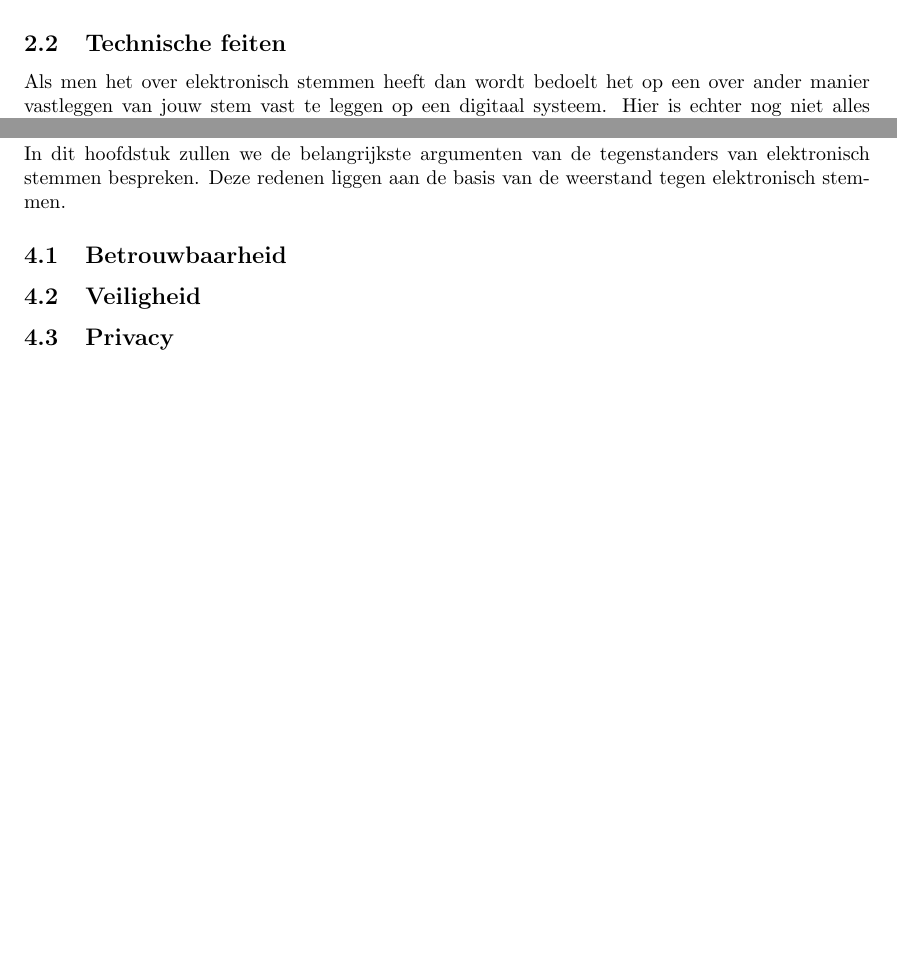
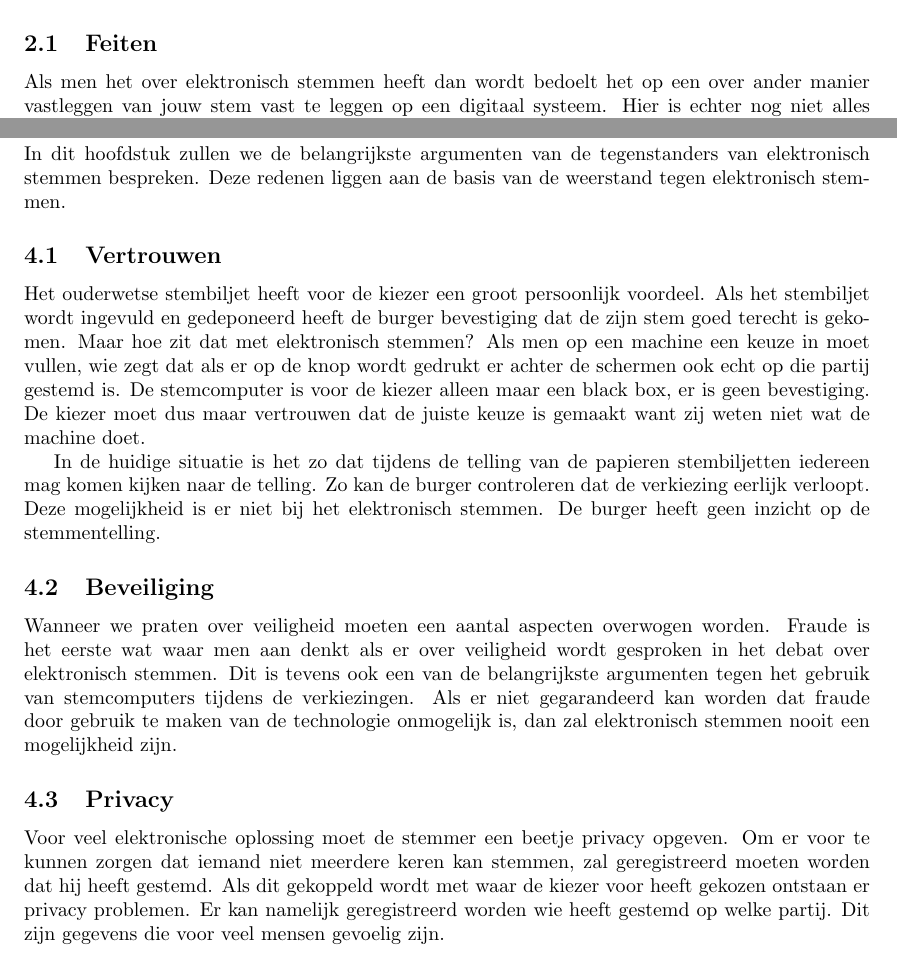
Before and after one commit to deazurain/ethiek, a LaTeX document (rapport.tex): two parts of pages 5 and 9 of 10 before the commit and two parts of pages 4 and 9 of 10 after it, joined at a grey line, cut at the place of the change, the shorter picture padded with empty space. Compiled offline with pdfLaTeX.

Commit message:
argumenten tegen

```diff
--- a/rapport.tex
+++ b/rapport.tex
@@ -87,3 +87,7 @@ Daarna worden een aantal technische feiten beschreven zodat het duidelijk is waa
 Tevens zullen de verschillende morele aspecten omringd het elektronisch stemmen worden beschreven.
 Ten slotte zullen de juridische aspecten die bij het elektronische stemmen komen kijken worden besproken.
 
+\subsection{Feiten}
+
+Als men het over elektronisch stemmen heeft dan wordt bedoelt het op een over ander manier vastleggen van jouw stem vast te leggen op een digitaal systeem.
+Hier is echter nog niet alles mee gezegd, want dit kan op een groot aantal verschillende manieren gebeuren en elk van deze technieken heeft een aantal gevolgen voor de actoren.
@@ -125,8 +149,3 @@ Minister van Binnenlandse Zaken heeft aangegeven dat hij pleit om weer te kijken
 Stemmen met het rode potlood is niet meer van deze tijd zegt hij.
 Volgens Plasterk is de techniek al veel vooruitgegaan sinds 2007 toen het gebruik van stemcomputers werd verboden vanwege fraude mogelijkheden.
 
-
-\subsection{Technische feiten}
-
-Als men het over elektronisch stemmen heeft dan wordt bedoelt het op een over ander manier vastleggen van jouw stem vast te leggen op een digitaal systeem.
-Hier is echter nog niet alles mee gezegd, want dit kan op een groot aantal verschillende manieren gebeuren en elk van deze technieken heeft een aantal gevolgen voor de actoren.
@@ -275,11 +275,32 @@ Hierdoor kunnen deze mensen ook makkelijker hun stem uitbrengen, ze mogen nu imm
 In dit hoofdstuk zullen we de belangrijkste argumenten van de tegenstanders van elektronisch stemmen bespreken.
 Deze redenen liggen aan de basis van de weerstand tegen elektronisch stemmen.
 
-\subsection{Betrouwbaarheid}
+\subsection{Vertrouwen}
+Het ouderwetse stembiljet heeft voor de kiezer een groot persoonlijk voordeel.
+Als het stembiljet wordt ingevuld en gedeponeerd heeft de burger bevestiging dat de zijn stem goed terecht is gekomen.
+Maar hoe zit dat met elektronisch stemmen?
+Als men op een machine een keuze in moet vullen, wie zegt dat als er op de knop wordt gedrukt er achter de schermen ook echt op die partij gestemd is.
+De stemcomputer is voor de kiezer alleen maar een black box, er is geen bevestiging.
+De kiezer moet dus maar vertrouwen dat de juiste keuze is gemaakt want zij weten niet wat de machine doet.
 
-\subsection{Veiligheid}
+In de huidige situatie is het zo dat tijdens de telling van de papieren stembiljetten iedereen mag komen kijken naar de telling.
+Zo kan de burger controleren dat de verkiezing eerlijk verloopt.
+Deze mogelijkheid is er niet bij het elektronisch stemmen.
+De burger heeft geen inzicht op de stemmentelling.
+
+\subsection{Beveiliging}
+Wanneer we praten over veiligheid moeten een aantal aspecten overwogen worden.
+Fraude is het eerste wat waar men aan denkt als er over veiligheid wordt gesproken in het debat over elektronisch stemmen.
+Dit is tevens ook een van de belangrijkste argumenten tegen het gebruik van stemcomputers tijdens de verkiezingen.
+Als er niet gegarandeerd kan worden dat fraude door gebruik te maken van de technologie onmogelijk is, dan zal elektronisch stemmen nooit een mogelijkheid zijn.
 
 \subsection{Privacy}
+Voor veel elektronische oplossing moet de stemmer een beetje privacy opgeven.
+Om er voor te kunnen zorgen dat iemand niet meerdere keren kan stemmen, zal geregistreerd moeten worden dat hij heeft gestemd.
+Als dit gekoppeld wordt met waar de kiezer voor heeft gekozen ontstaan er privacy problemen.
+Er kan namelijk geregistreerd worden wie heeft gestemd op welke partij.
+Dit zijn gegevens die voor veel mensen gevoelig zijn.
+
 
 \newpage
 
```
Also changed, not shown: rapport.tex (39 more changed lines).
